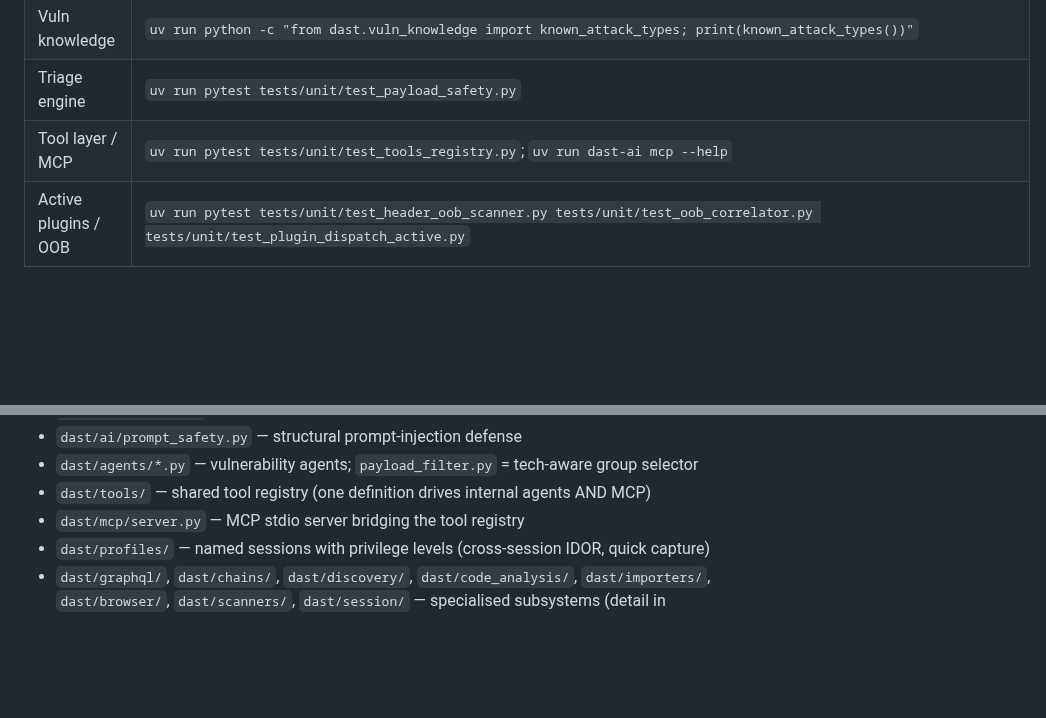
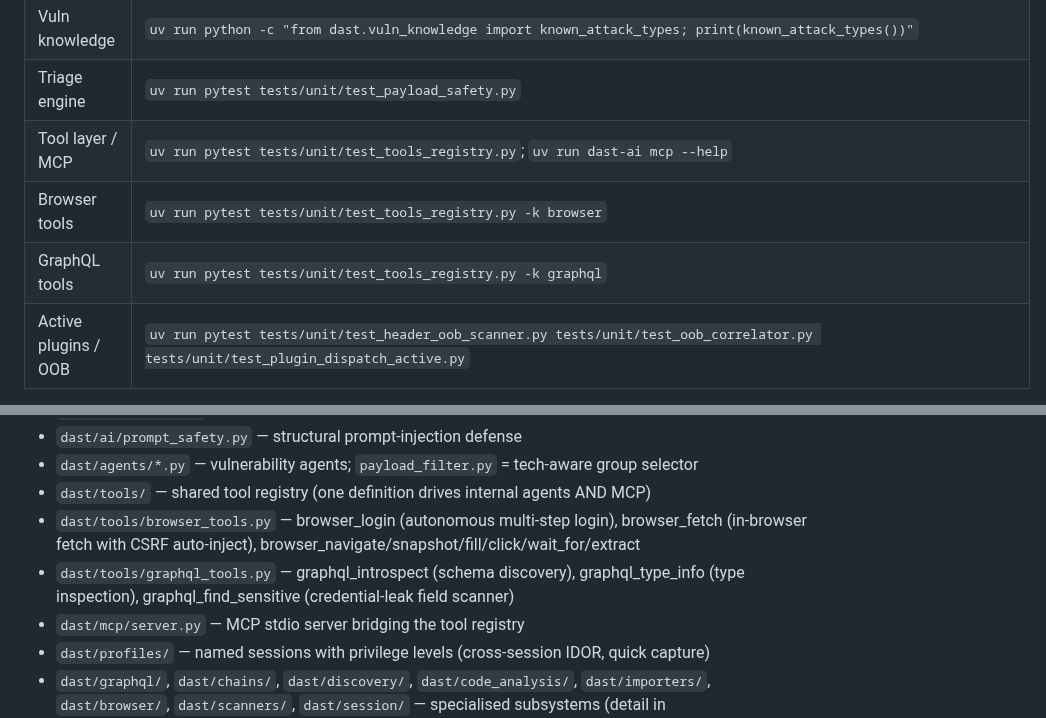
Before and after one commit to knowbe4/frieren-dast-ai, a Markdown page: CLAUDE.md, 2 parts joined by grey strips. GitHub-like rendering; blank space fills up the shorter version.

```diff
--- a/CLAUDE.md
+++ b/CLAUDE.md
@@ -131,6 +131,8 @@ proxy traffic on every entry → plugin.
 | Vuln knowledge | `uv run python -c "from dast.vuln_knowledge import known_attack_types; print(known_attack_types())"` |
 | Triage engine | `uv run pytest tests/unit/test_payload_safety.py` |
 | Tool layer / MCP | `uv run pytest tests/unit/test_tools_registry.py`; `uv run dast-ai mcp --help` |
+| Browser tools | `uv run pytest tests/unit/test_tools_registry.py -k browser` |
+| GraphQL tools | `uv run pytest tests/unit/test_tools_registry.py -k graphql` |
 | Active plugins / OOB | `uv run pytest tests/unit/test_header_oob_scanner.py tests/unit/test_oob_correlator.py tests/unit/test_plugin_dispatch_active.py` |
 
 Run a single test with `uv run pytest tests/unit/test_x.py::test_name`. `tests/evals/` is an
@@ -179,6 +181,10 @@ Secret-scan git hooks run on every commit and push (installed by `make setup`).
 - `dast/ai/prompt_safety.py` — structural prompt-injection defense
 - `dast/agents/*.py` — vulnerability agents; `payload_filter.py` = tech-aware group selector
 - `dast/tools/` — shared tool registry (one definition drives internal agents AND MCP)
+- `dast/tools/browser_tools.py` — browser_login (autonomous multi-step login), browser_fetch
+  (in-browser fetch with CSRF auto-inject), browser_navigate/snapshot/fill/click/wait_for/extract
+- `dast/tools/graphql_tools.py` — graphql_introspect (schema discovery), graphql_type_info
+  (type inspection), graphql_find_sensitive (credential-leak field scanner)
 - `dast/mcp/server.py` — MCP stdio server bridging the tool registry
 - `dast/profiles/` — named sessions with privilege levels (cross-session IDOR, quick capture)
 - `dast/graphql/`, `dast/chains/`, `dast/discovery/`, `dast/code_analysis/`, `dast/importers/`,
```
Also changed, not shown: TODO.md (+52 -10 lines).
